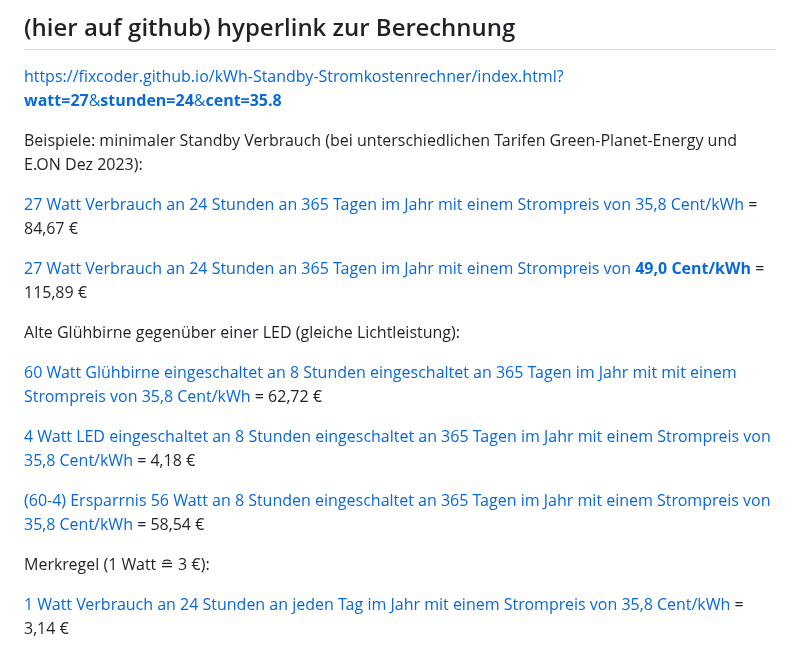
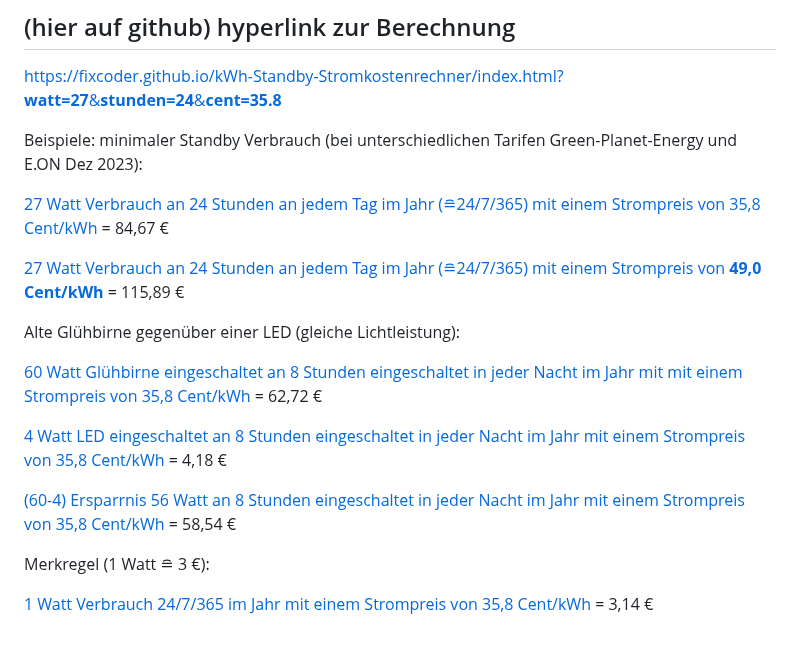
Before and after one commit to fixcoder/kWh-Standby-Stromkostenrechner, a Markdown page: README.md, the part around the change. Rendered like a GitHub page.

```diff
--- a/README.md
+++ b/README.md
@@ -56,20 +56,20 @@ StandByKostenRechner_Watt(i_watt);
 Beispiele:
 minimaler Standby Verbrauch (bei unterschiedlichen Tarifen Green-Planet-Energy und E.ON Dez 2023):
 
-[27 Watt Verbrauch an 24 Stunden an 365 Tagen im Jahr mit einem Strompreis von 35,8 Cent/kWh](https://fixcoder.github.io/kWh-Standby-Stromkostenrechner/index.html?watt=27&stunden=24&cent=35.8) = 84,67 €
+[27 Watt Verbrauch an 24 Stunden an jedem Tag im Jahr (&#8792;24/7/365) mit einem Strompreis von 35,8 Cent/kWh](https://fixcoder.github.io/kWh-Standby-Stromkostenrechner/index.html?watt=27&stunden=24&cent=35.8) = 84,67 €
 
-[27 Watt Verbrauch an 24 Stunden an 365 Tagen im Jahr mit einem Strompreis von **49,0 Cent/kWh**](https://fixcoder.github.io/kWh-Standby-Stromkostenrechner/index.html?watt=27&stunden=24&cent=49) = 115,89 €
+[27 Watt Verbrauch an 24 Stunden an jedem Tag im Jahr (&#8792;24/7/365) mit einem Strompreis von **49,0 Cent/kWh**](https://fixcoder.github.io/kWh-Standby-Stromkostenrechner/index.html?watt=27&stunden=24&cent=49) = 115,89 €
 
 
 Alte Glühbirne gegenüber einer LED (gleiche Lichtleistung):
 
-[60 Watt Glühbirne eingeschaltet an 8 Stunden eingeschaltet an 365 Tagen im Jahr mit mit einem Strompreis von 35,8 Cent/kWh](https://fixcoder.github.io/kWh-Standby-Stromkostenrechner/index.html?watt=60&stunden=8&cent=35.8) = 62,72 €
+[60 Watt Glühbirne eingeschaltet an 8 Stunden eingeschaltet in jeder Nacht im Jahr mit mit einem Strompreis von 35,8 Cent/kWh](https://fixcoder.github.io/kWh-Standby-Stromkostenrechner/index.html?watt=60&stunden=8&cent=35.8) = 62,72 €
 
-[4 Watt LED eingeschaltet an 8 Stunden eingeschaltet an 365 Tagen im Jahr mit einem Strompreis von 35,8 Cent/kWh](https://fixcoder.github.io/kWh-Standby-Stromkostenrechner/index.html?watt=4&stunden=8&cent=35.8) = 4,18 €
+[4 Watt LED eingeschaltet an 8 Stunden eingeschaltet in jeder Nacht im Jahr mit einem Strompreis von 35,8 Cent/kWh](https://fixcoder.github.io/kWh-Standby-Stromkostenrechner/index.html?watt=4&stunden=8&cent=35.8) = 4,18 €
 
-[(60-4) Ersparrnis 56 Watt an 8 Stunden eingeschaltet an 365 Tagen im Jahr mit einem Strompreis von 35,8 Cent/kWh](https://fixcoder.github.io/kWh-Standby-Stromkostenrechner/index.html?watt=56&stunden=8&cent=35.8) = 58,54 €
+[(60-4) Ersparrnis 56 Watt an 8 Stunden eingeschaltet in jeder Nacht im Jahr mit einem Strompreis von 35,8 Cent/kWh](https://fixcoder.github.io/kWh-Standby-Stromkostenrechner/index.html?watt=56&stunden=8&cent=35.8) = 58,54 €
 
 
 Merkregel (1 Watt &#8792; 3 €):
 
-[1 Watt Verbrauch an 24 Stunden an jeden Tag im Jahr mit einem Strompreis von 35,8 Cent/kWh](https://fixcoder.github.io/kWh-Standby-Stromkostenrechner/index.html?watt=1&stunden=24&cent=35.8) = 3,14 €
+[1 Watt Verbrauch 24/7/365 im Jahr mit einem Strompreis von 35,8 Cent/kWh](https://fixcoder.github.io/kWh-Standby-Stromkostenrechner/index.html?watt=1&stunden=24&cent=35.8) = 3,14 €
```
